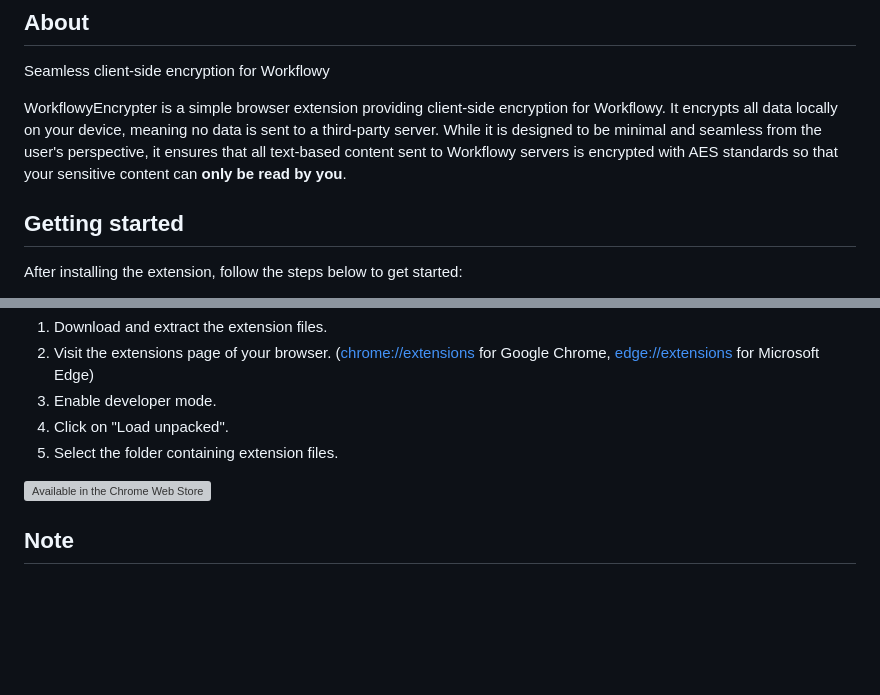
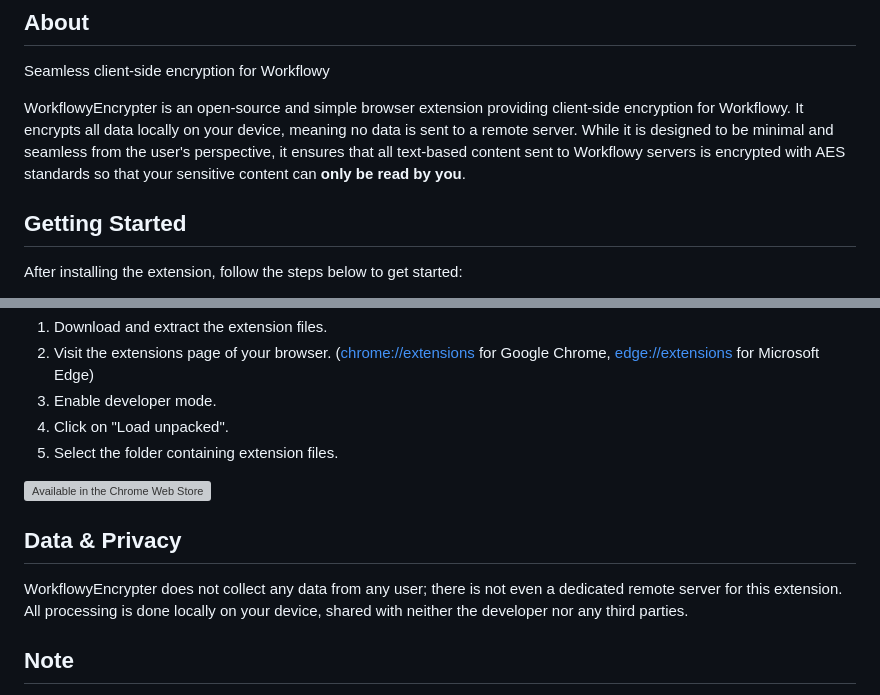
Before and after one commit to alpafyonluoglu/WorkflowyEncrypter, a Markdown page: README.md, 2 parts joined by grey strips. Rendered like a GitHub page; blank space fills up the shorter version; grey boxes are pictures that could not be loaded.

```diff
--- a/README.md
+++ b/README.md
@@ -10,9 +10,9 @@
 ## About
 Seamless client-side encryption for Workflowy
 
-WorkflowyEncrypter is a simple browser extension providing client-side encryption for Workflowy. It encrypts all data locally on your device, meaning no data is sent to a third-party server. While it is designed to be minimal and seamless from the user's perspective, it ensures that all text-based content sent to Workflowy servers is encrypted with AES standards so that your sensitive content can **only be read by you**.
+WorkflowyEncrypter is an open-source and simple browser extension providing client-side encryption for Workflowy. It encrypts all data locally on your device, meaning no data is sent to a remote server. While it is designed to be minimal and seamless from the user's perspective, it ensures that all text-based content sent to Workflowy servers is encrypted with AES standards so that your sensitive content can **only be read by you**.
 
-## Getting started
+## Getting Started
 After installing the extension, follow the steps below to get started:
 1. Visit [workflowy.com](https://workflowy.com/) and determine a password (also referred to as 'key') that will be used for encryption.
 2. Add a `#private` tag to any node you want to secure. All sub-nodes of the selected node, including the ones you will add later, will be encrypted automatically.
@@ -30,6 +30,9 @@ Visit [Chrome Web Store](https://chrome.google.com/webstore/detail/workflowy-enc
 5. Select the folder containing extension files.
 
 [![Available in the Chrome Web Store](https://storage.googleapis.com/web-dev-uploads/image/WlD8wC6g8khYWPJUsQceQkhXSlv1/UV4C4ybeBTsZt43U4xis.png)](https://chrome.google.com/webstore/detail/workflowy-encrypter/fohbpcookddpmmhpmgoogodlanhikeib)
+
+## Data & Privacy
+WorkflowyEncrypter does not collect any data from any user; there is not even a dedicated remote server for this extension. All processing is done locally on your device, shared with neither the developer nor any third parties.
 
 ## Note
 As this is a third-party extension, full compatibility of the extension with the Workflowy website is not the case, and bugs may still be encountered. In those cases, simply force-reload the page by pressing Ctrl+Shift+R on Windows and Command+Shift+R on Mac. If the issue persists, do not hesitate to contact me, open an issue here on GitHub, or better yet, open a pull request if you are a developer. Contributions are much appreciated!
```
